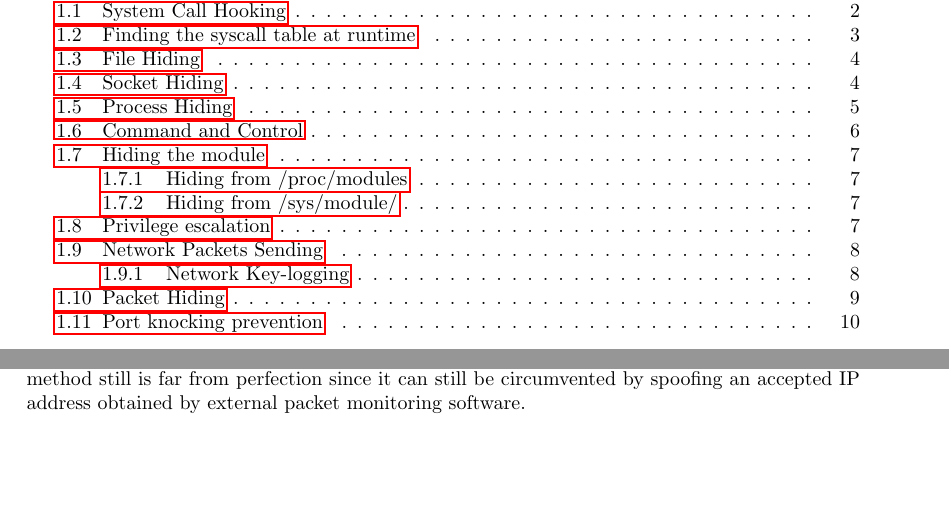
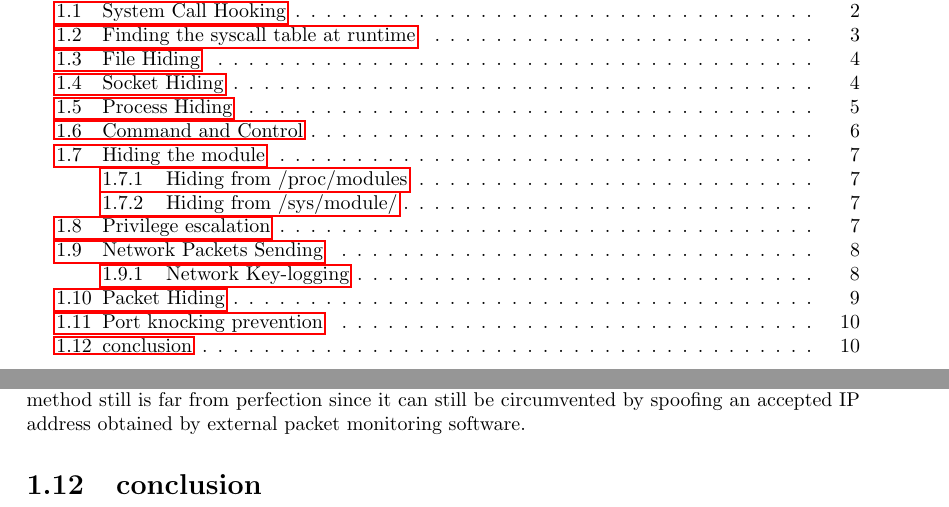
Before and after one commit to roggenbrot42/rkptum2013, a LaTeX document (doc/main.tex, which reads doc/conclusion.tex): two parts of pages 2 and 11 of 11, joined at a grey line, cut so that both start at the same text, the shorter picture padded with empty space. Compiled offline with pdfLaTeX.

Commit message:
add conclusion empty file

```diff
--- /dev/null
+++ b/doc/conclusion.tex
@@ -0,0 +1 @@
+\section{conclusion}
```
Also changed, not shown: doc/main.tex (+1 -0 lines).
